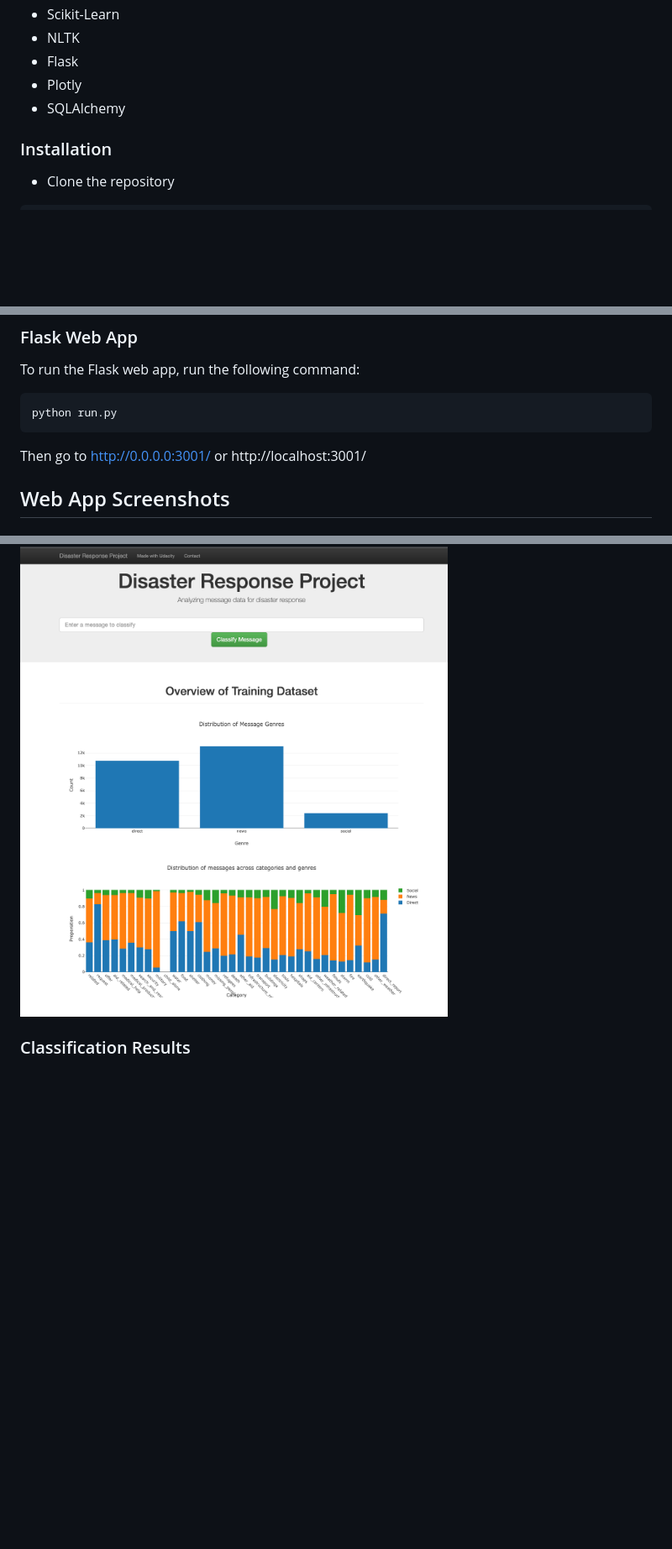
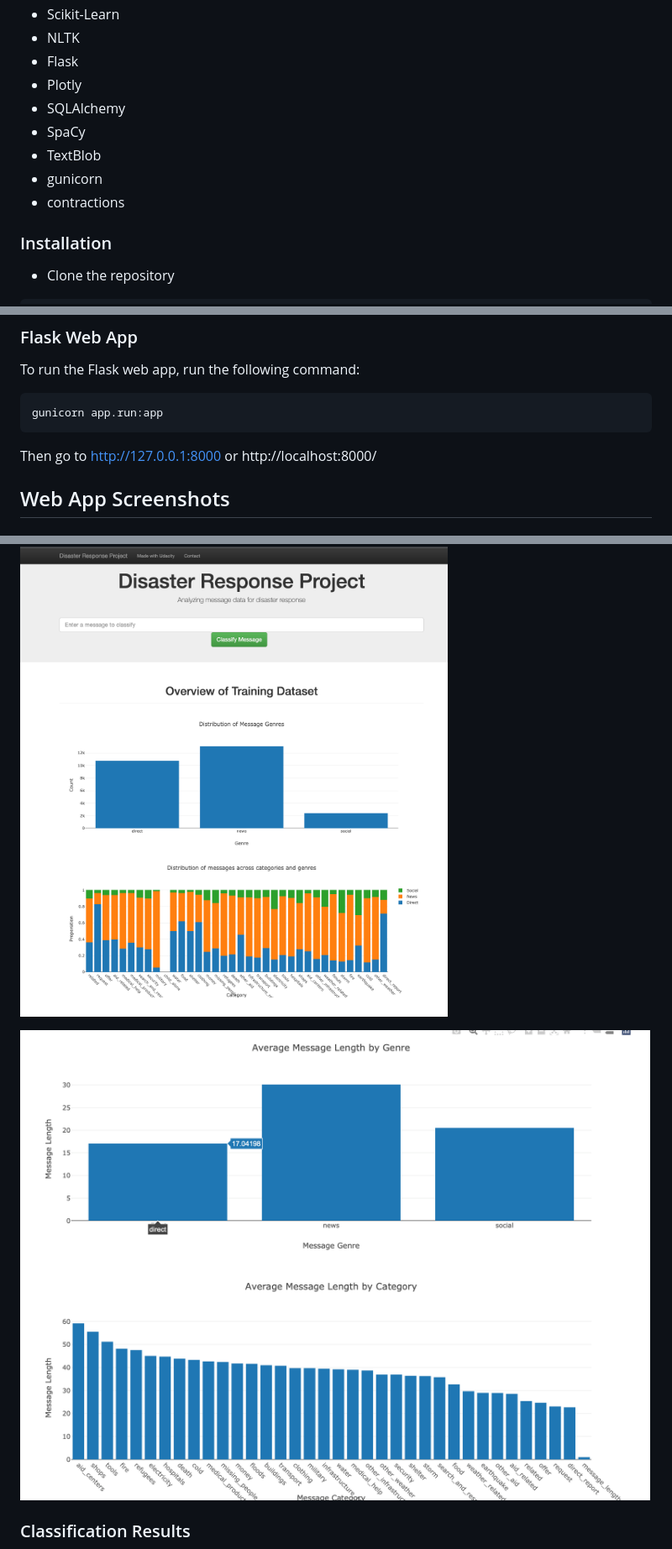
Before and after one commit to naoufal51/disaster_response, a Markdown page: README.md, 3 parts joined by grey strips. Shown: that part at 84% size. Rendered like a GitHub page; pictures changed too: figures/webapp_interface_cont.png (added); blank space fills up the shorter version.

````diff
--- a/README.md
+++ b/README.md
@@ -46,6 +47,10 @@ A Flask web app that shows data visualizations and classifies disaster messages.
 - Flask
 - Plotly
 - SQLAlchemy
+- SpaCy
+- TextBlob
+- gunicorn
+- contractions
 
 ### Installation
 - Clone the repository
@@ -80,14 +85,15 @@ python models/train_classifier.py data/DisasterResponse.db models/classifier.pkl
 ### Flask Web App
 To run the Flask web app, run the following command:
 ```bash
-python run.py
+gunicorn app.run:app
 ```
-Then go to http://0.0.0.0:3001/ or http://localhost:3001/
+Then go to http://127.0.0.1:8000 or http://localhost:8000/
 
 ## Web App Screenshots
 ### Home Page
 ![Home Page](figures/webapp_interface.png)
 
+![Home Page cont](figures/webapp_interface_cont.png)
 ### Classification Results
 ![Classification Results](figures/webapp_classification.png)
 
````
Also changed, not shown: other parts of README.md (+2 -0 lines), reports/classification_report.md (added, +176 -0 lines), 6 other files.
